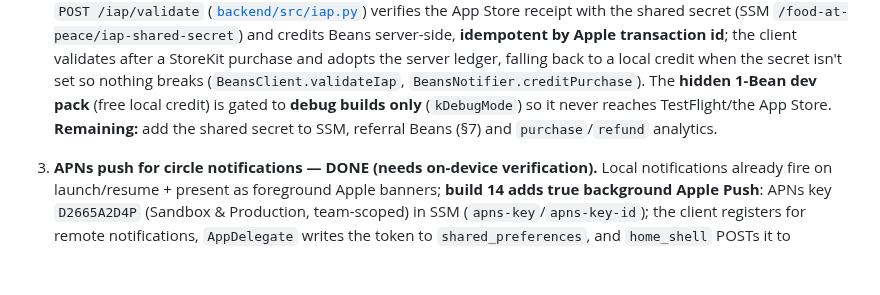
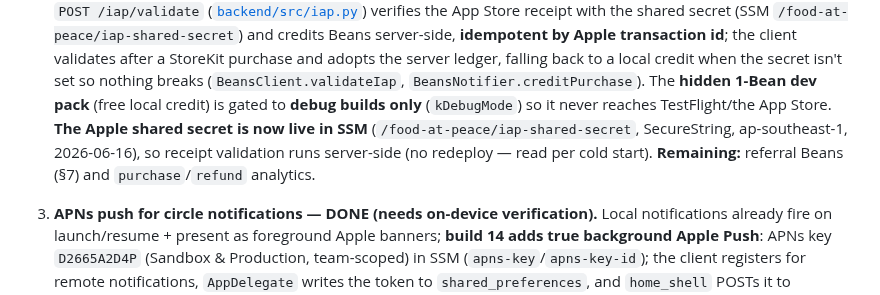
Before and after one commit to PETERDMYAN/food-at-peace, a Markdown page: TODO.md, the part around the change. Rendered like a GitHub page; blank space fills up the shorter version.

Commit message:
TODO: Apple IAP shared secret stored in SSM — receipt validation live
/food-at-peace/iap-shared-secret (SecureString, ap-southeast-1) is set,
so /iap/validate verifies receipts server-side. No redeploy needed.

Co-Authored-By: Claude Opus 4.8 (1M context) <noreply@anthropic.com>

```diff
--- a/TODO.md
+++ b/TODO.md
@@ -164,8 +164,10 @@ is now a single plated dish so the AI estimate reads cleanly (~420 kcal, not a 2
    and adopts the server ledger, falling back to a local credit when the secret isn't set
    so nothing breaks (`BeansClient.validateIap`, `BeansNotifier.creditPurchase`). The
    **hidden 1-Bean dev pack** (free local credit) is gated to **debug builds only**
-   (`kDebugMode`) so it never reaches TestFlight/the App Store. **Remaining:** add the
-   shared secret to SSM, referral Beans (§7) and `purchase`/`refund` analytics.
+   (`kDebugMode`) so it never reaches TestFlight/the App Store. **The Apple shared secret
+   is now live in SSM** (`/food-at-peace/iap-shared-secret`, SecureString, ap-southeast-1,
+   2026-06-16), so receipt validation runs server-side (no redeploy — read per cold start).
+   **Remaining:** referral Beans (§7) and `purchase`/`refund` analytics.
 3. **APNs push for circle notifications — DONE (needs on-device verification).**
    Local notifications already fire on launch/resume + present as foreground Apple
    banners; **build 14 adds true background Apple Push**: APNs key `D2665A2D4P`
```
